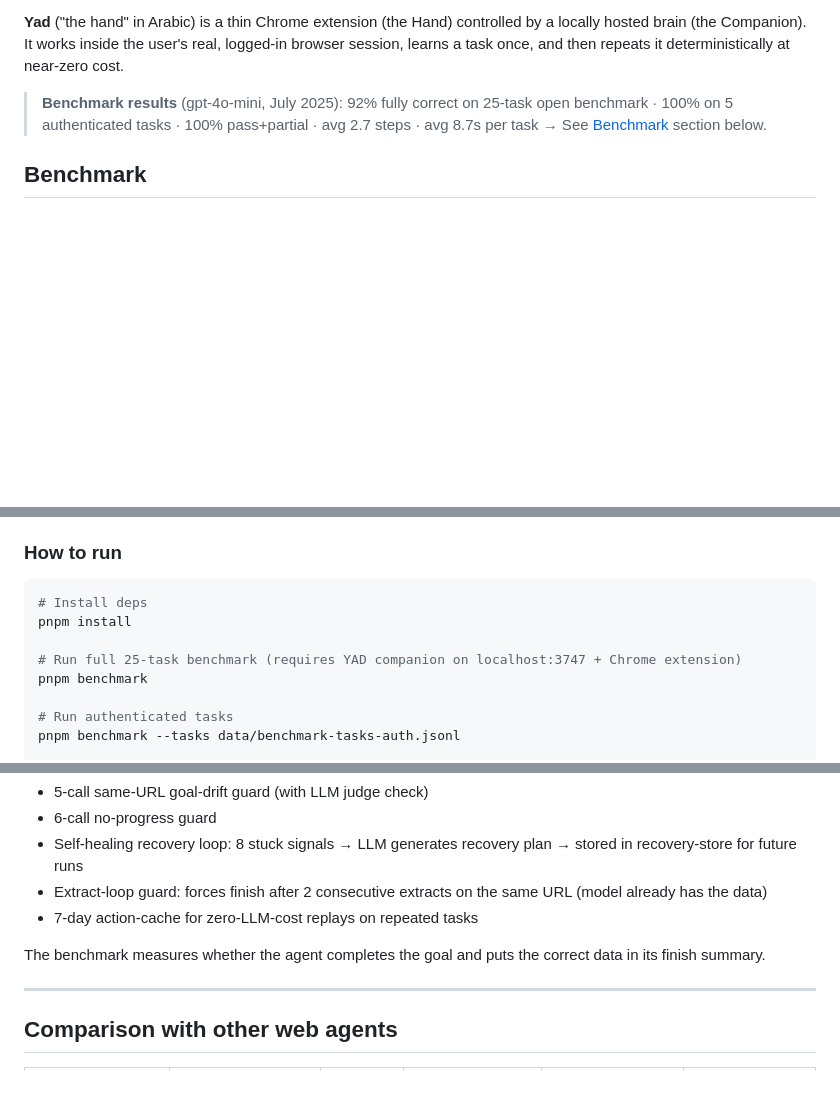
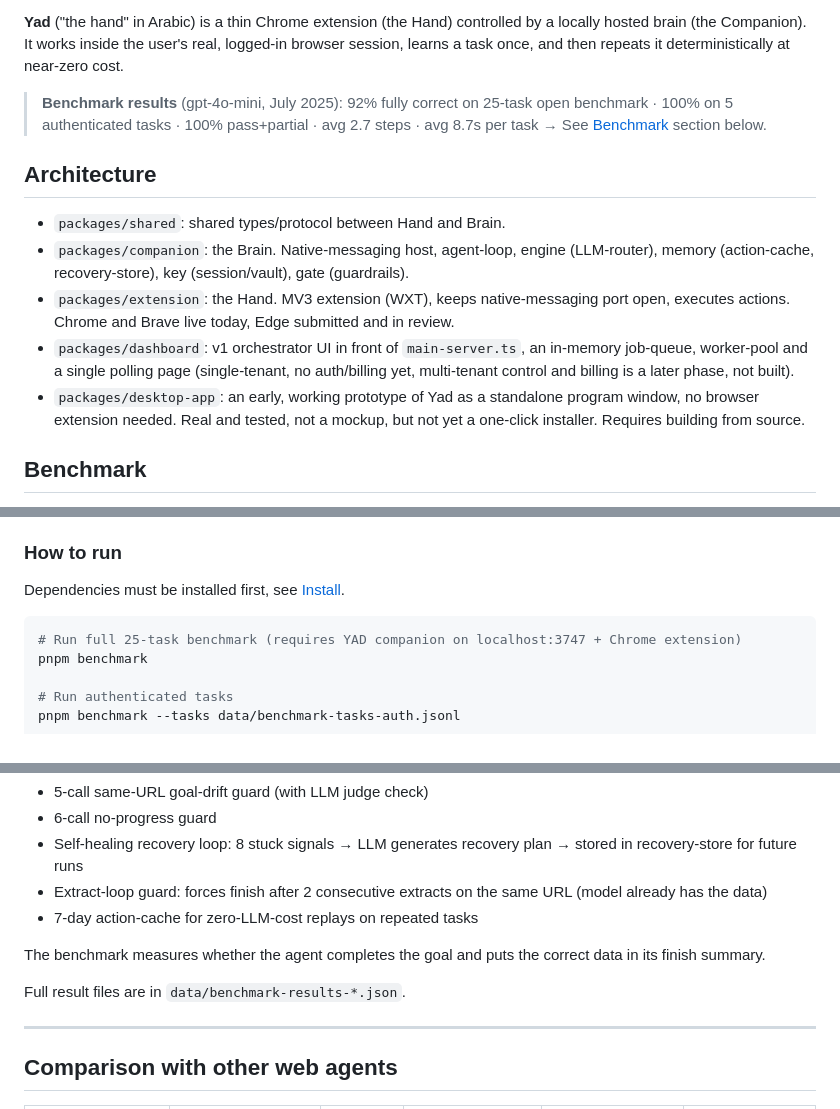
Before and after one commit to holistis/al-yad, a Markdown page: README.md, 3 parts joined by grey strips. GitHub-like rendering; blank space fills up the shorter version.

````diff
--- a/README.md
+++ b/README.md
@@ -18,6 +24,14 @@ Built by [Abdellah Ouadoudi](https://github.com/holistis)
 > **Benchmark results** (gpt-4o-mini, July 2025):
 > 92% fully correct on 25-task open benchmark · 100% on 5 authenticated tasks · 100% pass+partial · avg 2.7 steps · avg 8.7s per task
 > → See [Benchmark](#benchmark) section below.
+
+## Architecture
+
+- `packages/shared`: shared types/protocol between Hand and Brain.
+- `packages/companion`: the Brain. Native-messaging host, agent-loop, engine (LLM-router), memory (action-cache, recovery-store), key (session/vault), gate (guardrails).
+- `packages/extension`: the Hand. MV3 extension (WXT), keeps native-messaging port open, executes actions. Chrome and Brave live today, Edge submitted and in review.
+- `packages/dashboard`: v1 orchestrator UI in front of `main-server.ts`, an in-memory job-queue, worker-pool and a single polling page (single-tenant, no auth/billing yet, multi-tenant control and billing is a later phase, not built).
+- `packages/desktop-app`: an early, working prototype of Yad as a standalone program window, no browser extension needed. Real and tested, not a mockup, but not yet a one-click installer. Requires building from source.
 
 ## Benchmark
 
@@ -53,10 +67,9 @@ Results by difficulty (main suite):
 
 ### How to run
 
+Dependencies must be installed first, see [Install](#install).
+
 ```bash
-# Install deps
-pnpm install
-
 # Run full 25-task benchmark (requires YAD companion on localhost:3747 + Chrome extension)
 pnpm benchmark
 
@@ -91,6 +104,8 @@ The agent loop runs a multi-step plan-execute cycle with:
 
 The benchmark measures whether the agent completes the goal and puts the correct data in its finish summary.
 
+Full result files are in `data/benchmark-results-*.json`.
+
 ---
 
 ## Comparison with other web agents
````
Also changed, not shown: other parts of README.md (+39 -10 lines).
